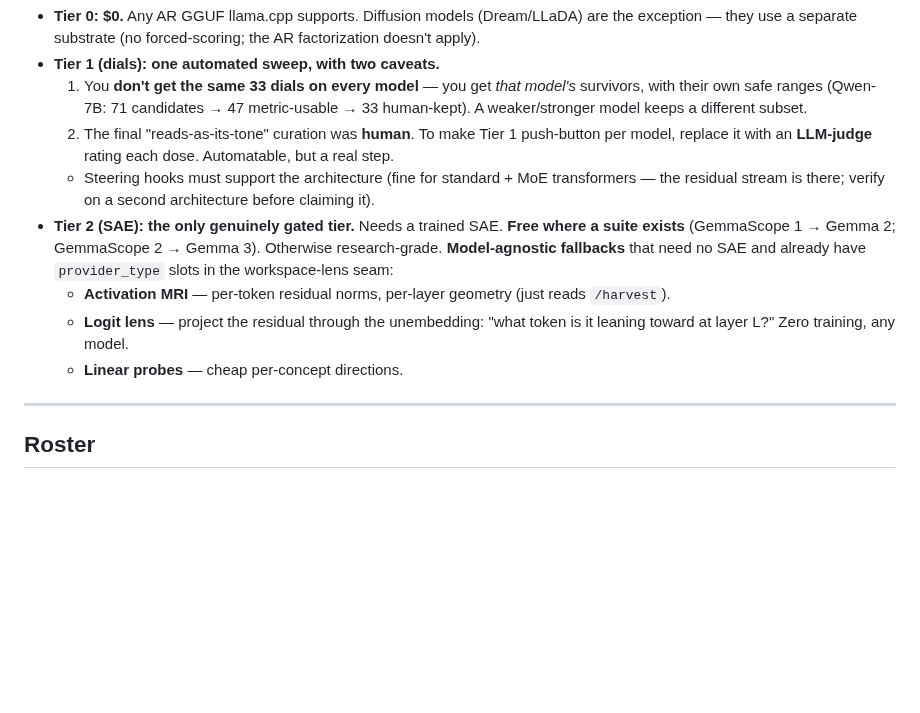
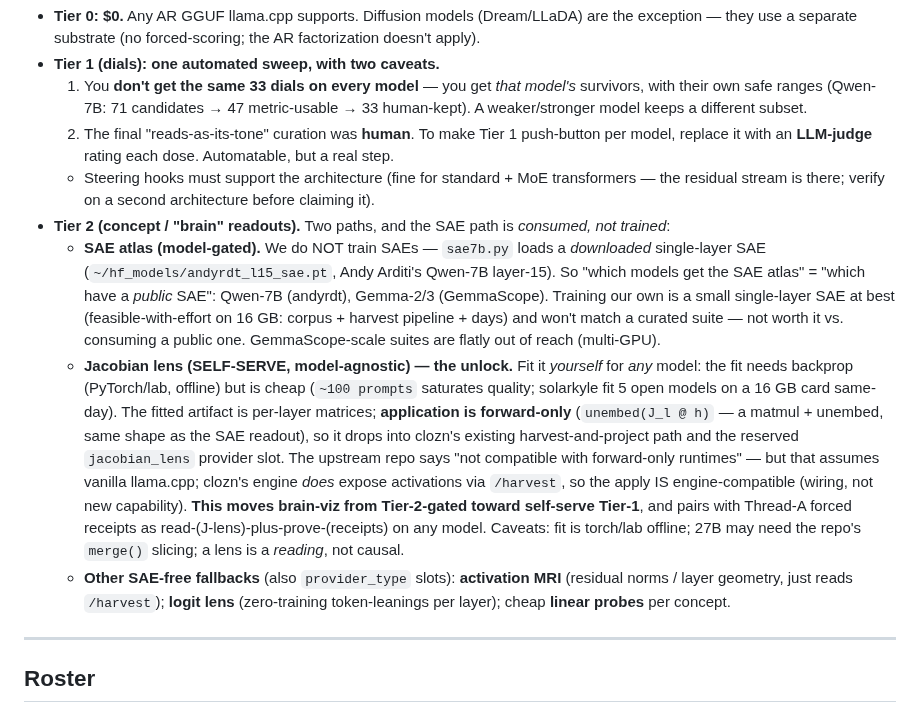
Before and after one commit to bkawa-bot/clozn, a Markdown page: docs/MODEL_SUPPORT.md, the part around the change. Rendered like a GitHub page; blank space fills up the shorter version.

Commit message:
docs: model support -- SAEs are consumed not trained; J-lens is the brain-viz unlock
Correct the Tier-2 story with grounded facts:
- We never train SAEs: sae7b.py loads a downloaded single-layer SAE
  (andyrdt Qwen-7B l15). "Which models get the SAE atlas" = which have a PUBLIC
  SAE (Qwen-7B/andyrdt, Gemma-2/3/GemmaScope). Training our own is small-single-
  layer-at-best; GemmaScope-scale is out of reach.
- Jacobian lens is the model-agnostic unlock: fit needs backprop (torch/lab,
  offline) but is cheap (~100 prompts; solarkyle fit 5 open models on 16GB);
  APPLY is forward-only (unembed(J_l @ h)) so it fits clozn's harvest-and-project
  path + the reserved jacobian_lens slot (the engine exposes activations via
  /harvest, unlike vanilla llama.cpp). Moves brain-viz from Tier-2-gated toward
  self-serve Tier-1; pairs with Thread-A forced receipts = read + prove on any model.

Claude-Session: https://claude.ai/code/session_016gMKY7bamGds5g1DHkfLQB

```diff
--- a/docs/MODEL_SUPPORT.md
+++ b/docs/MODEL_SUPPORT.md
@@ -50,13 +50,26 @@ Survey (2026-07-08): 123 `Qwen` references across 13 `clozn/*.py` files, concent
      with an **LLM-judge** rating each dose. Automatable, but a real step.
   - Steering hooks must support the architecture (fine for standard + MoE transformers — the residual stream
     is there; verify on a second architecture before claiming it).
-- **Tier 2 (SAE): the only genuinely gated tier.** Needs a trained SAE. **Free where a suite exists**
-  (GemmaScope 1 → Gemma 2; GemmaScope 2 → Gemma 3). Otherwise research-grade. **Model-agnostic fallbacks**
-  that need no SAE and already have `provider_type` slots in the workspace-lens seam:
-  - **Activation MRI** — per-token residual norms, per-layer geometry (just reads `/harvest`).
-  - **Logit lens** — project the residual through the unembedding: "what token is it leaning toward at
-    layer L?" Zero training, any model.
-  - **Linear probes** — cheap per-concept directions.
+- **Tier 2 (concept / "brain" readouts).** Two paths, and the SAE path is *consumed, not trained*:
+  - **SAE atlas (model-gated).** We do NOT train SAEs — `sae7b.py` loads a *downloaded* single-layer SAE
+    (`~/hf_models/andyrdt_l15_sae.pt`, Andy Arditi's Qwen-7B layer-15). So "which models get the SAE atlas"
+    = "which have a *public* SAE": Qwen-7B (andyrdt), Gemma-2/3 (GemmaScope). Training our own is a small
+    single-layer SAE at best (feasible-with-effort on 16 GB: corpus + harvest pipeline + days) and won't
+    match a curated suite — not worth it vs. consuming a public one. GemmaScope-scale suites are flatly out
+    of reach (multi-GPU).
+  - **Jacobian lens (SELF-SERVE, model-agnostic) — the unlock.** Fit it *yourself* for *any* model: the
+    fit needs backprop (PyTorch/lab, offline) but is cheap (`~100 prompts` saturates quality; solarkyle fit
+    5 open models on a 16 GB card same-day). The fitted artifact is per-layer matrices; **application is
+    forward-only** (`unembed(J_l @ h)` — a matmul + unembed, same shape as the SAE readout), so it drops
+    into clozn's existing harvest-and-project path and the reserved `jacobian_lens` provider slot. The
+    upstream repo says "not compatible with forward-only runtimes" — but that assumes vanilla llama.cpp;
+    clozn's engine *does* expose activations via `/harvest`, so the apply IS engine-compatible (wiring, not
+    new capability). **This moves brain-viz from Tier-2-gated toward self-serve Tier-1**, and pairs with
+    Thread-A forced receipts as read-(J-lens)-plus-prove-(receipts) on any model. Caveats: fit is torch/lab
+    offline; 27B may need the repo's `merge()` slicing; a lens is a *reading*, not causal.
+  - **Other SAE-free fallbacks** (also `provider_type` slots): **activation MRI** (residual norms / layer
+    geometry, just reads `/harvest`); **logit lens** (zero-training token-leanings per layer); cheap
+    **linear probes** per concept.
 
 ---
 
```
